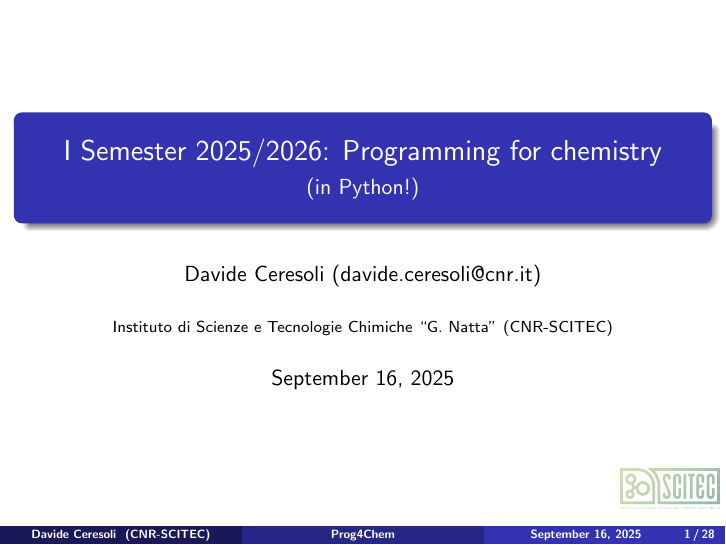
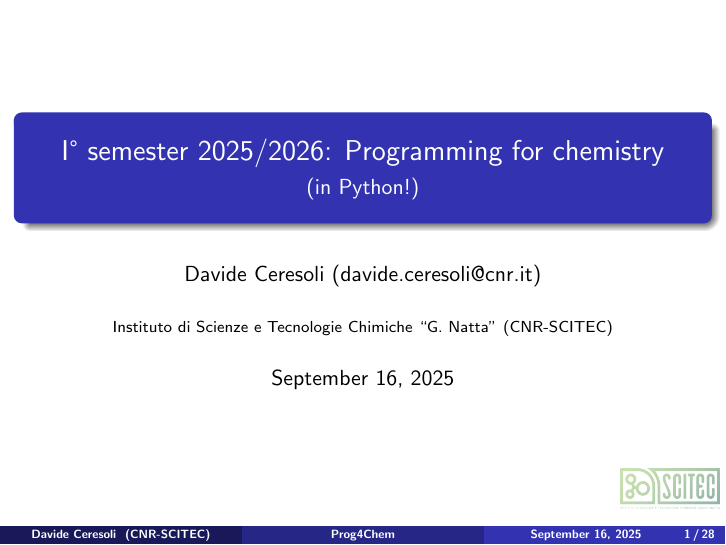
Before and after one commit to dceresoli/2025-Programming, LaTeX slides (lec01-intro-to-python/lec01-slides.tex): page 1 of 28. Compiled offline with pdfLaTeX.

Commit message:
small change

```diff
--- a/lec01-intro-to-python/lec01-slides.tex
+++ b/lec01-intro-to-python/lec01-slides.tex
@@ -17,7 +17,7 @@
 
 
 %%%%%%%%%%%%%%%%%%%%%%%%%%%%%%%%%%%%%%%%%%%%%%%%%%%%%%%%%%%%%%%%%%%%%%%
-\title[Prog4Chem]{I Semester 2025/2026: Programming for chemistry}
+\title[Prog4Chem]{I° semester 2025/2026: Programming for chemistry}
 \subtitle{(in Python!)}
 \author[Davide Ceresoli]{Davide Ceresoli (davide.ceresoli@cnr.it)}
 \date{\today}
```
